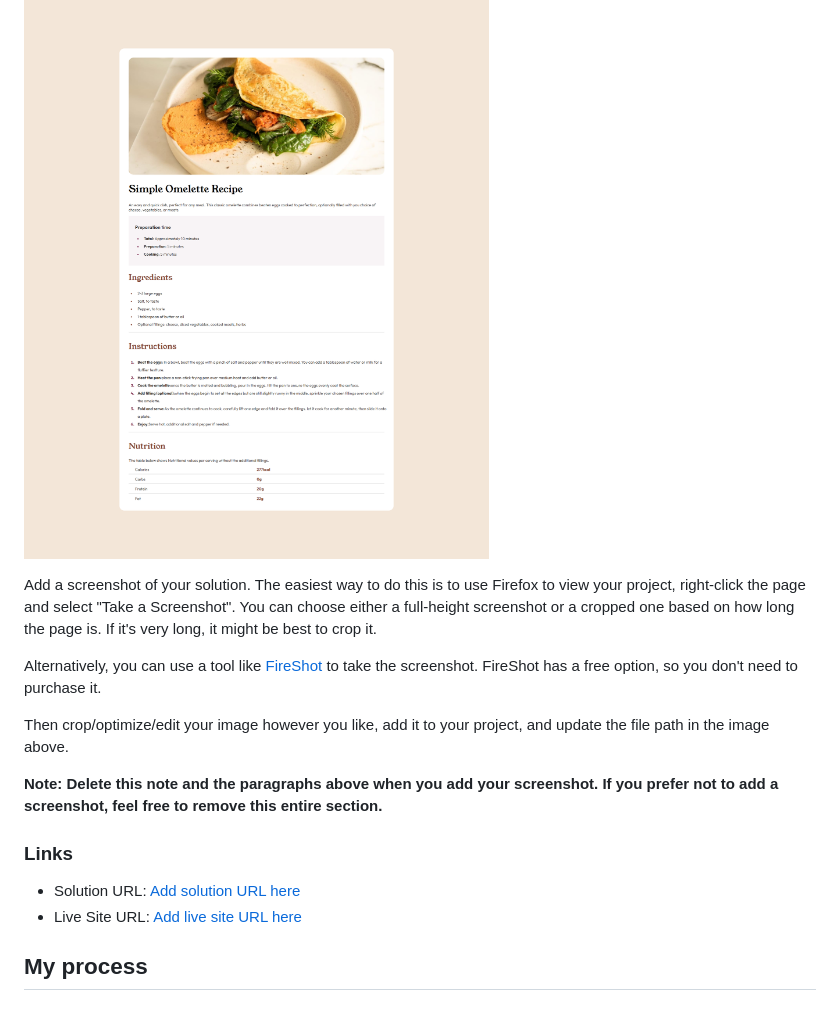
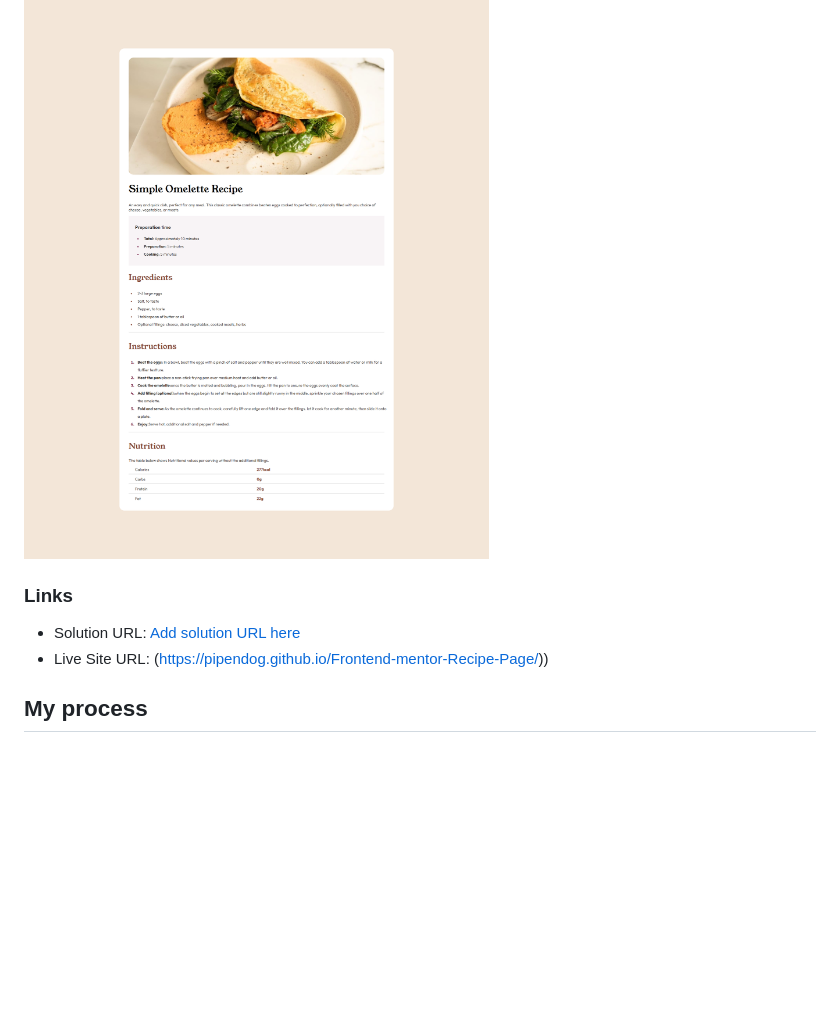
Before and after one commit to Pipendog/Frontend-mentor-Recipe-Page, a Markdown page: README-template.md, the part around the change. GitHub-like rendering; blank space fills up the shorter version.

```diff
--- a/README-template.md
+++ b/README-template.md
@@ -24,18 +24,10 @@ This is a solution to the [Recipe page challenge on Frontend Mentor](https://www
 
 !["./Simple Omellete Recipe.png"](https://github.com/Pipendog/Frontend-mentor-Recipe-Page/blob/29187c838474aeff47c30ffd34d6a1c932ecc0ad/Simple%20Omelette%20Recipe.png)
 
-Add a screenshot of your solution. The easiest way to do this is to use Firefox to view your project, right-click the page and select "Take a Screenshot". You can choose either a full-height screenshot or a cropped one based on how long the page is. If it's very long, it might be best to crop it.
-
-Alternatively, you can use a tool like [FireShot](https://getfireshot.com/) to take the screenshot. FireShot has a free option, so you don't need to purchase it.
-
-Then crop/optimize/edit your image however you like, add it to your project, and update the file path in the image above.
-
-**Note: Delete this note and the paragraphs above when you add your screenshot. If you prefer not to add a screenshot, feel free to remove this entire section.**
-
 ### Links
 
 - Solution URL: [Add solution URL here](https://your-solution-url.com)
-- Live Site URL: [Add live site URL here](https://your-live-site-url.com)
+- Live Site URL: (https://pipendog.github.io/Frontend-mentor-Recipe-Page/))
 
 ## My process
 
```
